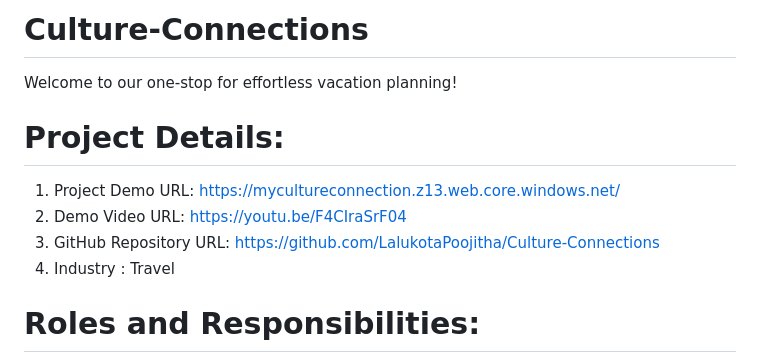
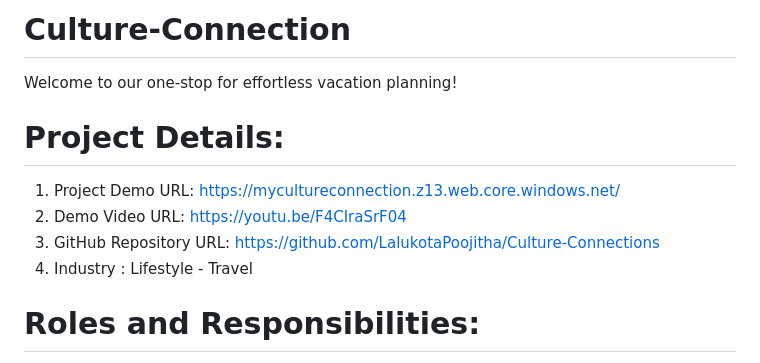
Before and after one commit to LalukotaPoojitha/Culture-Connections, a Markdown page: README.md, the part around the change. GitHub-like rendering.

```diff
--- a/README.md
+++ b/README.md
@@ -1,10 +1,10 @@
-# Culture-Connections
+# Culture-Connection
  Welcome to our one-stop for effortless vacation planning!
 # Project Details:
   1. Project Demo URL: https://mycultureconnection.z13.web.core.windows.net/
   2. Demo Video URL: https://youtu.be/F4CIraSrF04
   3. GitHub Repository URL: https://github.com/LalukotaPoojitha/Culture-Connections
-  4. Industry : Travel
+  4. Industry : Lifestyle - Travel
 # Roles and Responsibilities:
  1. Lalukota Poojitha (project management) :Managed the web development project.
  2. Nalika Vishal (Deployment) :Deployment and maintenance of project infrastructure.
```
